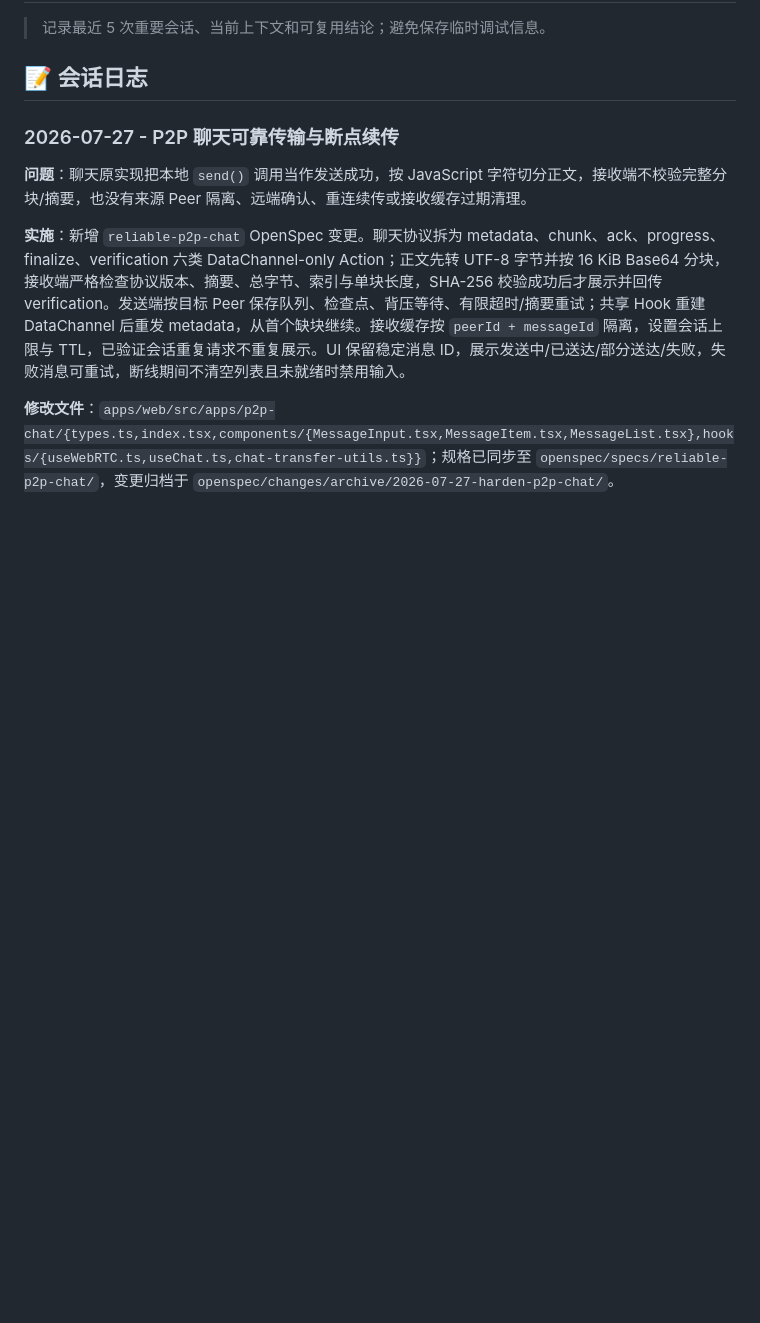
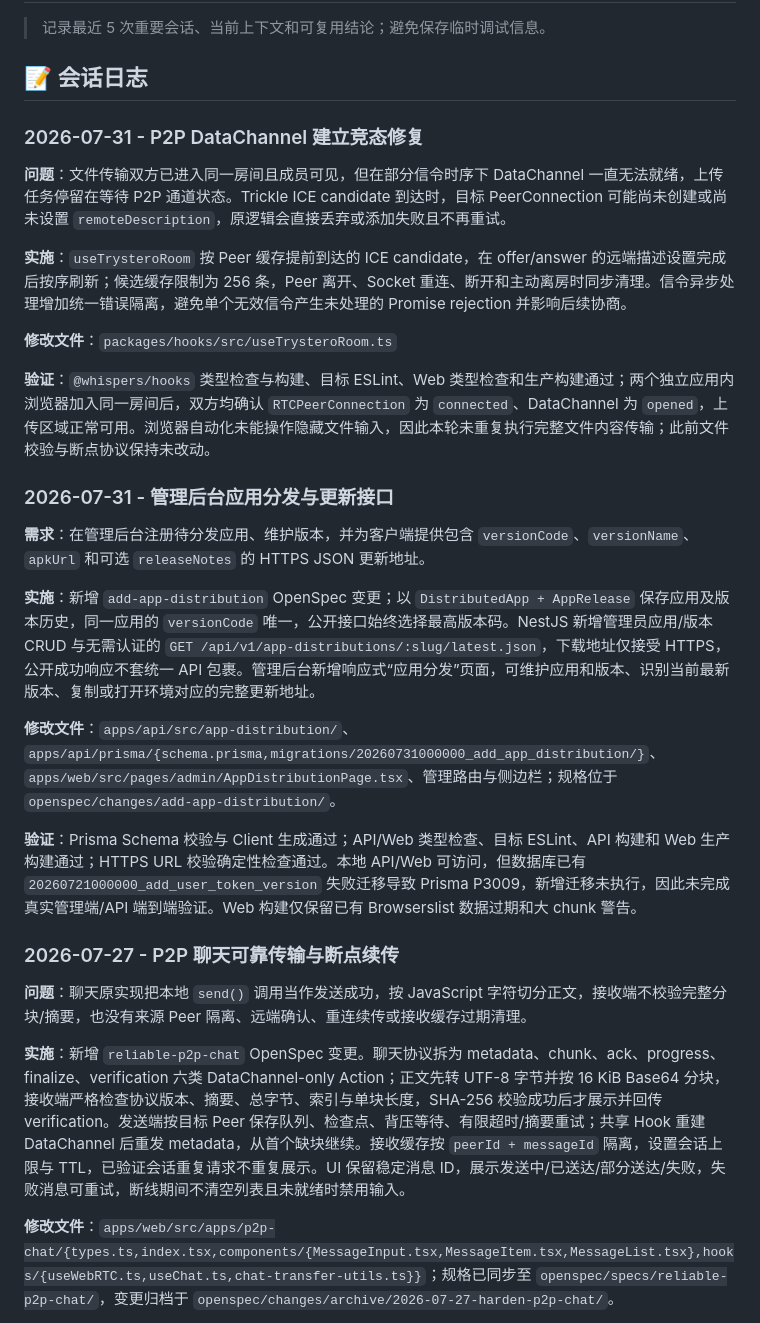
Before and after one commit to wh131462/whispers-of-the-heart, a Markdown page: .ai/5-MEMORY.md, the part around one of its changes. Drawn GitHub-style; blank space fills up the shorter version.

```diff
--- a/.ai/5-MEMORY.md
+++ b/.ai/5-MEMORY.md
@@ -3,6 +3,26 @@
 > 记录最近 5 次重要会话、当前上下文和可复用结论；避免保存临时调试信息。
 
 ## 📝 会话日志
+
+### 2026-07-31 - P2P DataChannel 建立竞态修复
+
+**问题**：文件传输双方已进入同一房间且成员可见，但在部分信令时序下 DataChannel 一直无法就绪，上传任务停留在等待 P2P 通道状态。Trickle ICE candidate 到达时，目标 PeerConnection 可能尚未创建或尚未设置 `remoteDescription`，原逻辑会直接丢弃或添加失败且不再重试。
+
+**实施**：`useTrysteroRoom` 按 Peer 缓存提前到达的 ICE candidate，在 offer/answer 的远端描述设置完成后按序刷新；候选缓存限制为 256 条，Peer 离开、Socket 重连、断开和主动离房时同步清理。信令异步处理增加统一错误隔离，避免单个无效信令产生未处理的 Promise rejection 并影响后续协商。
+
+**修改文件**：`packages/hooks/src/useTrysteroRoom.ts`
+
+**验证**：`@whispers/hooks` 类型检查与构建、目标 ESLint、Web 类型检查和生产构建通过；两个独立应用内浏览器加入同一房间后，双方均确认 `RTCPeerConnection` 为 `connected`、DataChannel 为 `opened`，上传区域正常可用。浏览器自动化未能操作隐藏文件输入，因此本轮未重复执行完整文件内容传输；此前文件校验与断点协议保持未改动。
+
+### 2026-07-31 - 管理后台应用分发与更新接口
+
+**需求**：在管理后台注册待分发应用、维护版本，并为客户端提供包含 `versionCode`、`versionName`、`apkUrl` 和可选 `releaseNotes` 的 HTTPS JSON 更新地址。
+
+**实施**：新增 `add-app-distribution` OpenSpec 变更；以 `DistributedApp + AppRelease` 保存应用及版本历史，同一应用的 `versionCode` 唯一，公开接口始终选择最高版本码。NestJS 新增管理员应用/版本 CRUD 与无需认证的 `GET /api/v1/app-distributions/:slug/latest.json`，下载地址仅接受 HTTPS，公开成功响应不套统一 API 包裹。管理后台新增响应式“应用分发”页面，可维护应用和版本、识别当前最新版本、复制或打开环境对应的完整更新地址。
+
+**修改文件**：`apps/api/src/app-distribution/`、`apps/api/prisma/{schema.prisma,migrations/20260731000000_add_app_distribution/}`、`apps/web/src/pages/admin/AppDistributionPage.tsx`、管理路由与侧边栏；规格位于 `openspec/changes/add-app-distribution/`。
+
+**验证**：Prisma Schema 校验与 Client 生成通过；API/Web 类型检查、目标 ESLint、API 构建和 Web 生产构建通过；HTTPS URL 校验确定性检查通过。本地 API/Web 可访问，但数据库已有 `20260721000000_add_user_token_version` 失败迁移导致 Prisma P3009，新增迁移未执行，因此未完成真实管理端/API 端到端验证。Web 构建仅保留已有 Browserslist 数据过期和大 chunk 警告。
 
 ### 2026-07-27 - P2P 聊天可靠传输与断点续传
 
```
Also changed, not shown: other parts of .ai/5-MEMORY.md (+22 -39 lines), .ai/1-PROJECT-CONTEXT.md (+15 -13 lines).
